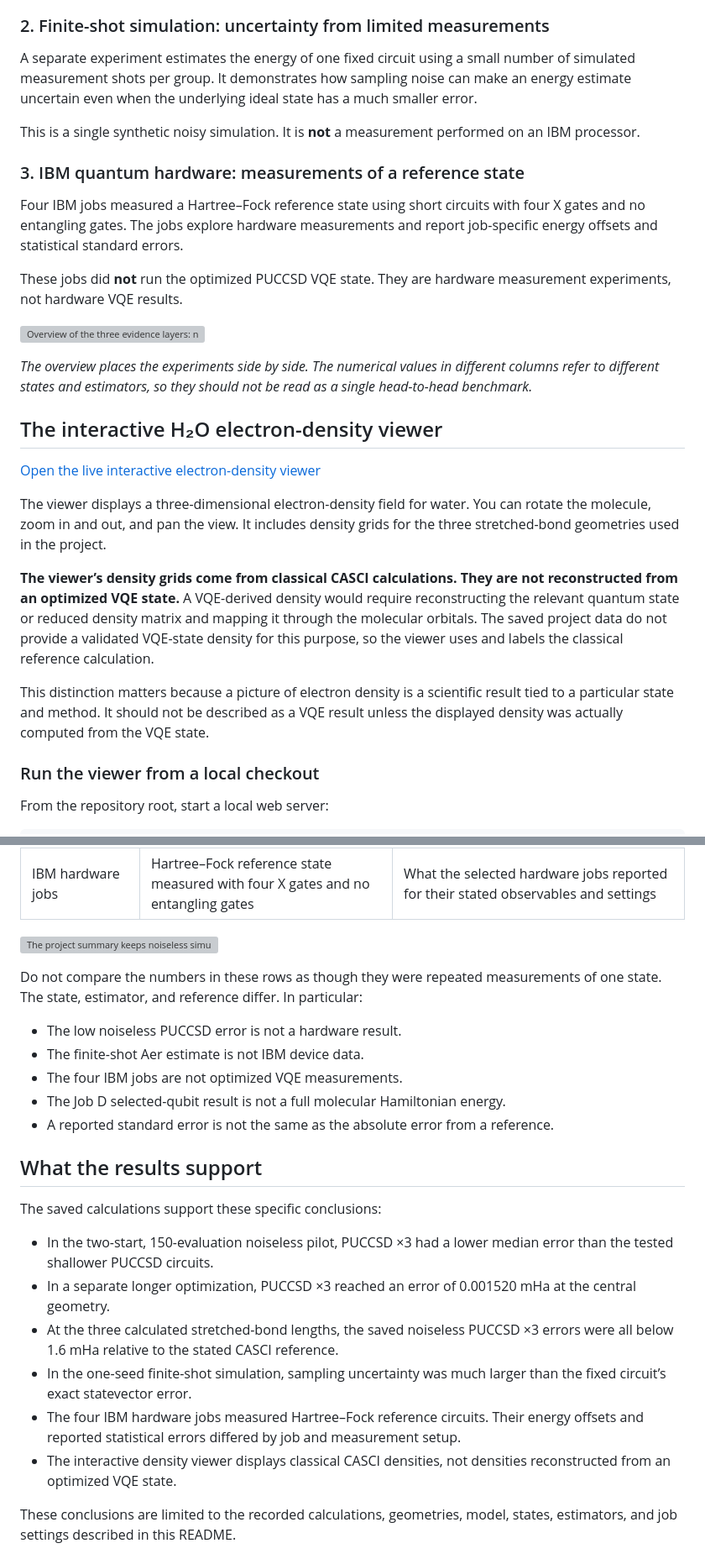
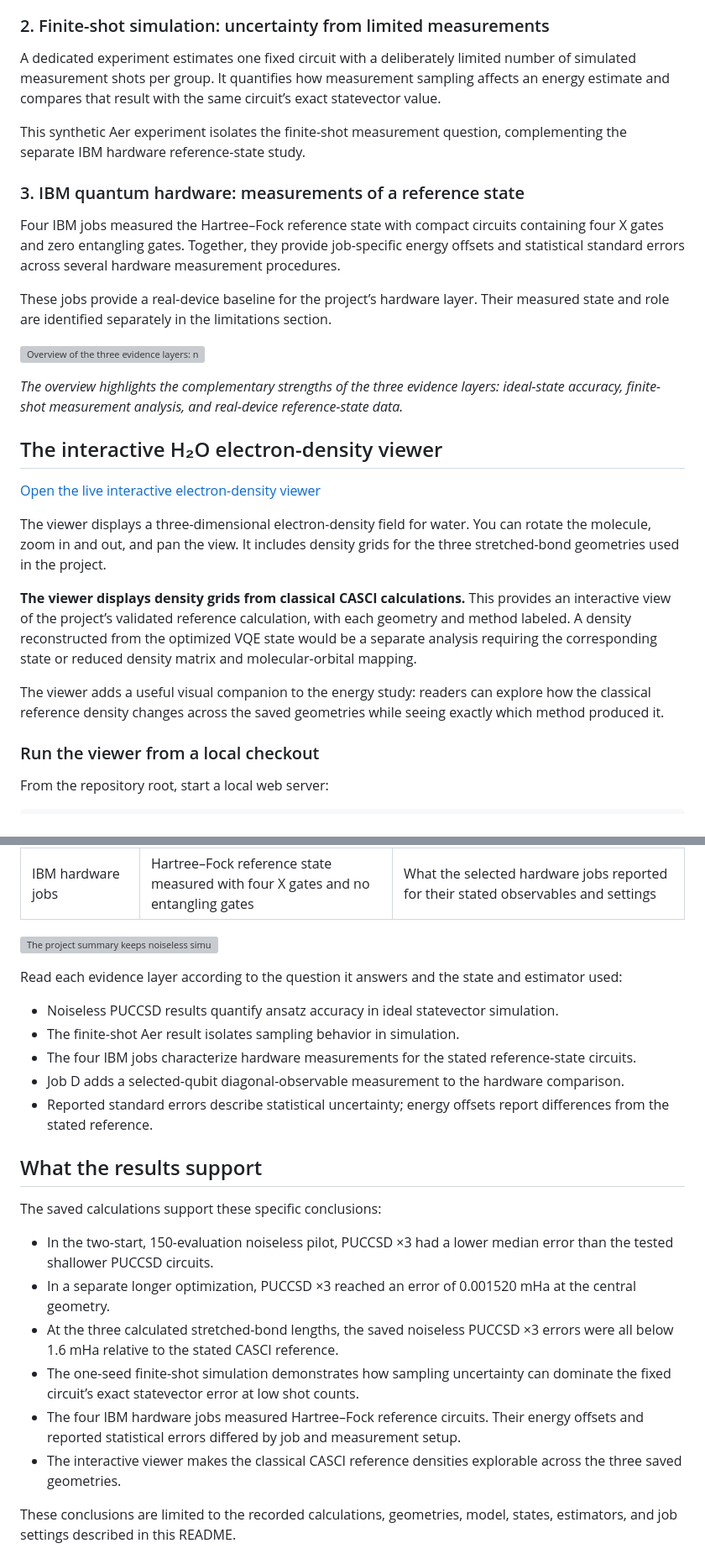
Before and after one commit to Athleity/Quanta-H2O_VQE-, a Markdown page: README.md, 2 parts joined by grey strips. Shown at 84% size. GitHub-like rendering; grey boxes are pictures that could not be loaded.

```diff
--- a/README.md
+++ b/README.md
@@ -59,19 +59,19 @@ These experiments measure how well a chosen circuit and optimizer find a low-ene
 
 ### 2. Finite-shot simulation: uncertainty from limited measurements
 
-A separate experiment estimates the energy of one fixed circuit using a small number of simulated measurement shots per group. It demonstrates how sampling noise can make an energy estimate uncertain even when the underlying ideal state has a much smaller error.
+A dedicated experiment estimates one fixed circuit with a deliberately limited number of simulated measurement shots per group. It quantifies how measurement sampling affects an energy estimate and compares that result with the same circuit’s exact statevector value.
 
-This is a single synthetic noisy simulation. It is **not** a measurement performed on an IBM processor.
+This synthetic Aer experiment isolates the finite-shot measurement question, complementing the separate IBM hardware reference-state study.
 
 ### 3. IBM quantum hardware: measurements of a reference state
 
-Four IBM jobs measured a Hartree–Fock reference state using short circuits with four X gates and no entangling gates. The jobs explore hardware measurements and report job-specific energy offsets and statistical standard errors.
+Four IBM jobs measured the Hartree–Fock reference state with compact circuits containing four X gates and zero entangling gates. Together, they provide job-specific energy offsets and statistical standard errors across several hardware measurement procedures.
 
-These jobs did **not** run the optimized PUCCSD VQE state. They are hardware measurement experiments, not hardware VQE results.
+These jobs provide a real-device baseline for the project’s hardware layer. Their measured state and role are identified separately in the limitations section.
 
 ![Overview of the three evidence layers: noiseless VQE, finite-shot Aer simulation, and IBM hardware measurements.](results/publication_figures/report/fig15_results_overview.png)
 
-*The overview places the experiments side by side. The numerical values in different columns refer to different states and estimators, so they should not be read as a single head-to-head benchmark.*
+*The overview highlights the complementary strengths of the three evidence layers: ideal-state accuracy, finite-shot measurement analysis, and real-device reference-state data.*
 
 ## The interactive H₂O electron-density viewer
 
@@ -79,9 +79,9 @@ These jobs did **not** run the optimized PUCCSD VQE state. They are hardware mea
 
 The viewer displays a three-dimensional electron-density field for water. You can rotate the molecule, zoom in and out, and pan the view. It includes density grids for the three stretched-bond geometries used in the project.
 
-**The viewer’s density grids come from classical CASCI calculations. They are not reconstructed from an optimized VQE state.** A VQE-derived density would require reconstructing the relevant quantum state or reduced density matrix and mapping it through the molecular orbitals. The saved project data do not provide a validated VQE-state density for this purpose, so the viewer uses and labels the classical reference calculation.
+**The viewer displays density grids from classical CASCI calculations.** This provides an interactive view of the project’s validated reference calculation, with each geometry and method labeled. A density reconstructed from the optimized VQE state would be a separate analysis requiring the corresponding state or reduced density matrix and molecular-orbital mapping.
 
-This distinction matters because a picture of electron density is a scientific result tied to a particular state and method. It should not be described as a VQE result unless the displayed density was actually computed from the VQE state.
+The viewer adds a useful visual companion to the energy study: readers can explore how the classical reference density changes across the saved geometries while seeing exactly which method produced it.
 
 ### Run the viewer from a local checkout
 
@@ -404,13 +404,13 @@ The project reports three kinds of evidence because each answers a different que
 
 ![The project summary keeps noiseless simulation, finite-shot sampling, and IBM hardware measurements in separate evidence panels.](results/publication_figures/report/fig15_results_overview.png)
 
-Do not compare the numbers in these rows as though they were repeated measurements of one state. The state, estimator, and reference differ. In particular:
+Read each evidence layer according to the question it answers and the state and estimator used:
 
-- The low noiseless PUCCSD error is not a hardware result.
-- The finite-shot Aer estimate is not IBM device data.
-- The four IBM jobs are not optimized VQE measurements.
-- The Job D selected-qubit result is not a full molecular Hamiltonian energy.
-- A reported standard error is not the same as the absolute error from a reference.
+- Noiseless PUCCSD results quantify ansatz accuracy in ideal statevector simulation.
+- The finite-shot Aer result isolates sampling behavior in simulation.
+- The four IBM jobs characterize hardware measurements for the stated reference-state circuits.
+- Job D adds a selected-qubit diagonal-observable measurement to the hardware comparison.
+- Reported standard errors describe statistical uncertainty; energy offsets report differences from the stated reference.
 ## What the results support
 
 The saved calculations support these specific conclusions:
@@ -418,9 +418,9 @@ The saved calculations support these specific conclusions:
 - In the two-start, 150-evaluation noiseless pilot, PUCCSD ×3 had a lower median error than the tested shallower PUCCSD circuits.
 - In a separate longer optimization, PUCCSD ×3 reached an error of 0.001520 mHa at the central geometry.
 - At the three calculated stretched-bond lengths, the saved noiseless PUCCSD ×3 errors were all below 1.6 mHa relative to the stated CASCI reference.
-- In the one-seed finite-shot simulation, sampling uncertainty was much larger than the fixed circuit’s exact statevector error.
+- The one-seed finite-shot simulation demonstrates how sampling uncertainty can dominate the fixed circuit’s exact statevector error at low shot counts.
 - The four IBM hardware jobs measured Hartree–Fock reference circuits. Their energy offsets and reported statistical errors differed by job and measurement setup.
-- The interactive density viewer displays classical CASCI densities, not densities reconstructed from an optimized VQE state.
+- The interactive viewer makes the classical CASCI reference densities explorable across the three saved geometries.
 
 These conclusions are limited to the recorded calculations, geometries, model, states, estimators, and job settings described in this README.
 
```
Also changed, not shown: other parts of README.md (+26 -26 lines).
